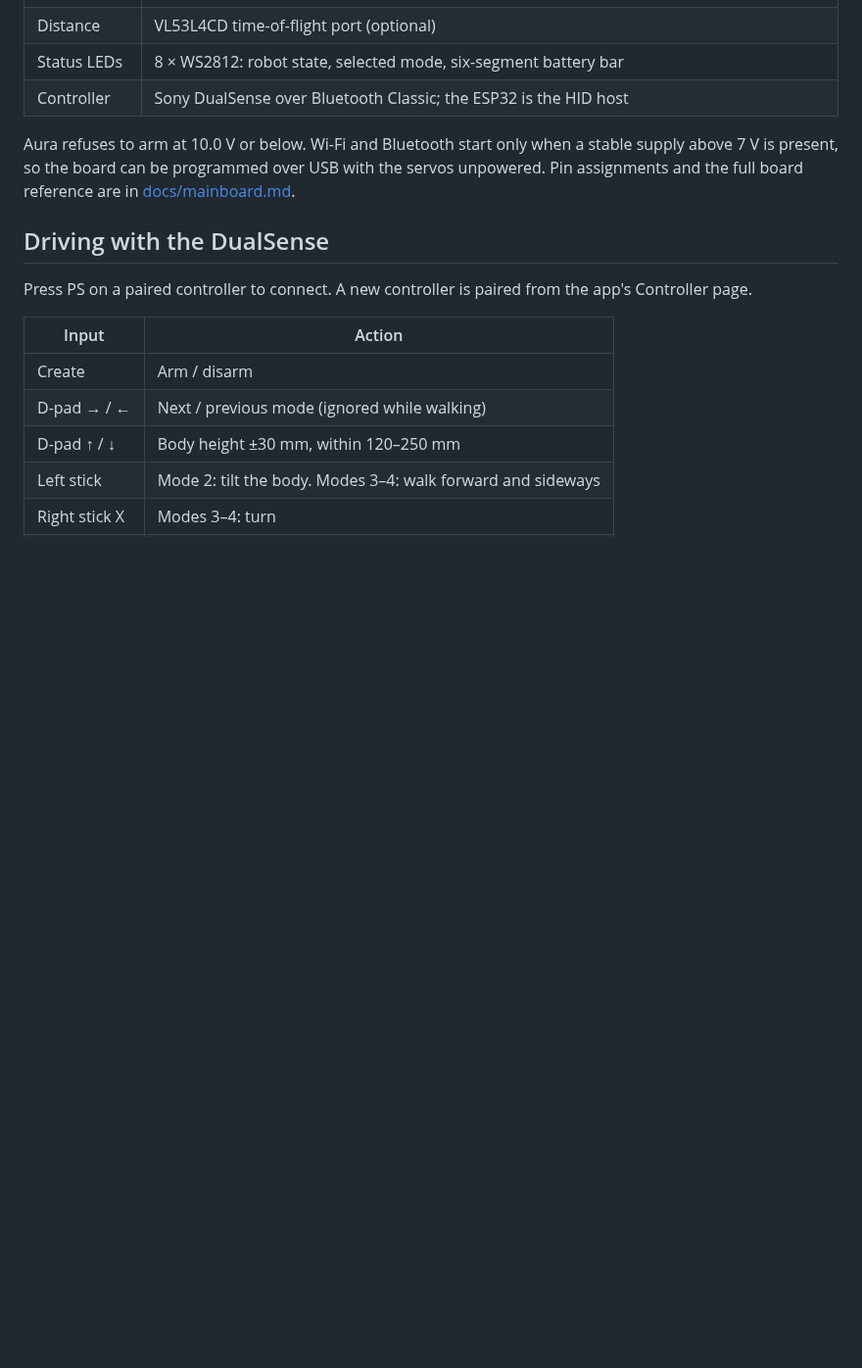
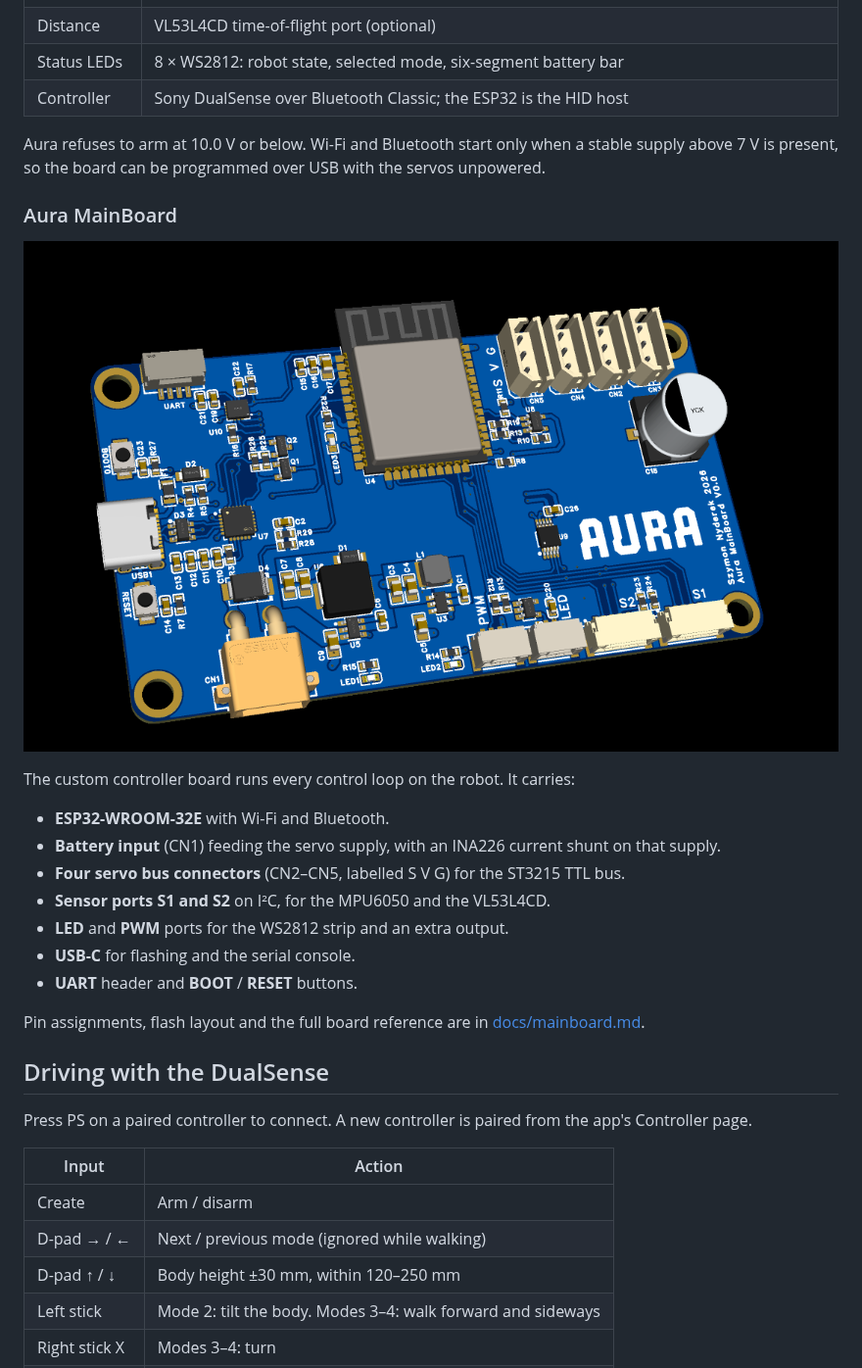
Before and after one commit to NYDEREK/Aura-Quadruped, a Markdown page: README.md, the part around one of its changes. Shown at 98% size. Rendered like a GitHub page; pictures changed too: docs/images/mainboard.png (added); blank space fills up the shorter version.

Commit message:
README: MainBoard render, Aura app pages with screenshots

```diff
--- a/README.md
+++ b/README.md
@@ -19,7 +19,23 @@ A 12-DoF quadruped robot built around twelve Waveshare ST3215 serial bus servos,
 | Status LEDs | 8 × WS2812: robot state, selected mode, six-segment battery bar |
 | Controller | Sony DualSense over Bluetooth Classic; the ESP32 is the HID host |
 
-Aura refuses to arm at 10.0 V or below. Wi-Fi and Bluetooth start only when a stable supply above 7 V is present, so the board can be programmed over USB with the servos unpowered. Pin assignments and the full board reference are in [docs/mainboard.md](docs/mainboard.md).
+Aura refuses to arm at 10.0 V or below. Wi-Fi and Bluetooth start only when a stable supply above 7 V is present, so the board can be programmed over USB with the servos unpowered.
+
+### Aura MainBoard
+
+![Aura MainBoard PCB render](docs/images/mainboard.png)
+
+The custom controller board runs every control loop on the robot. It carries:
+
+- **ESP32-WROOM-32E** with Wi-Fi and Bluetooth.
+- **Battery input** (CN1) feeding the servo supply, with an INA226 current shunt on that supply.
+- **Four servo bus connectors** (CN2–CN5, labelled S V G) for the ST3215 TTL bus.
+- **Sensor ports S1 and S2** on I²C, for the MPU6050 and the VL53L4CD.
+- **LED** and **PWM** ports for the WS2812 strip and an extra output.
+- **USB-C** for flashing and the serial console.
+- **UART** header and **BOOT** / **RESET** buttons.
+
+Pin assignments, flash layout and the full board reference are in [docs/mainboard.md](docs/mainboard.md).
 
 ## Driving with the DualSense
 
```
Also changed, not shown: other parts of README.md (+30 -9 lines), 3 other files.
